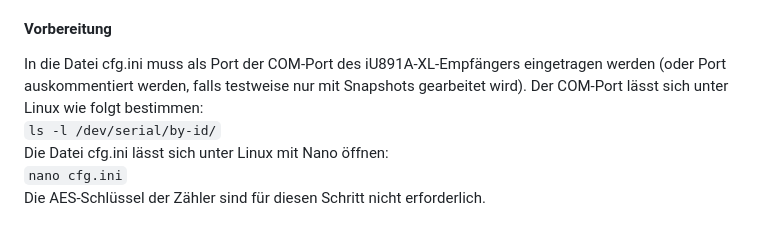
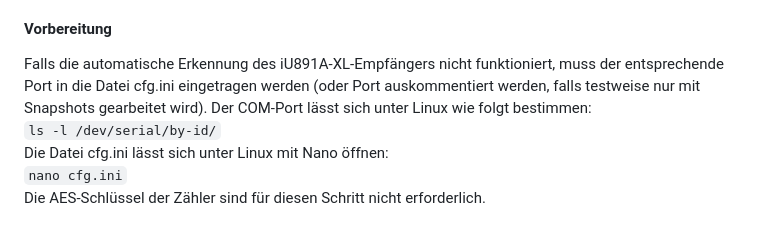
Before and after one commit to steff393/selbst-ableser, a Markdown page: docs/installation.md, the part around the change. Rendered like a GitHub page.

Commit message:
Update installation doc

```diff
--- a/docs/installation.md
+++ b/docs/installation.md
@@ -14,7 +14,7 @@ Nun können entweder der wM-Bus-Server oder der Auswertungs-Server gestartet wer
 Der wM-Bus-Server empfängt Telegramme und stellt sie auf einer Webseite (noch verschlüsselt dar). Außerdem speichert er täglich (oder monatlich) sogenannte Snapshots ab. Diese enthalten das zuletzt empfangene Telegramm jedes Zählers.
 
 #### Vorbereitung
-In die Datei cfg.ini muss als Port der COM-Port des iU891A-XL-Empfängers eingetragen werden (oder Port auskommentiert werden, falls testweise nur mit Snapshots gearbeitet wird). Der COM-Port lässt sich unter Linux wie folgt bestimmen:
+Falls die automatische Erkennung des iU891A-XL-Empfängers nicht funktioniert, muss der entsprechende Port in die Datei cfg.ini eingetragen werden (oder Port auskommentiert werden, falls testweise nur mit Snapshots gearbeitet wird). Der COM-Port lässt sich unter Linux wie folgt bestimmen:
 `ls -l /dev/serial/by-id/`
 Die Datei cfg.ini lässt sich unter Linux mit Nano öffnen:
 `nano cfg.ini`
```
